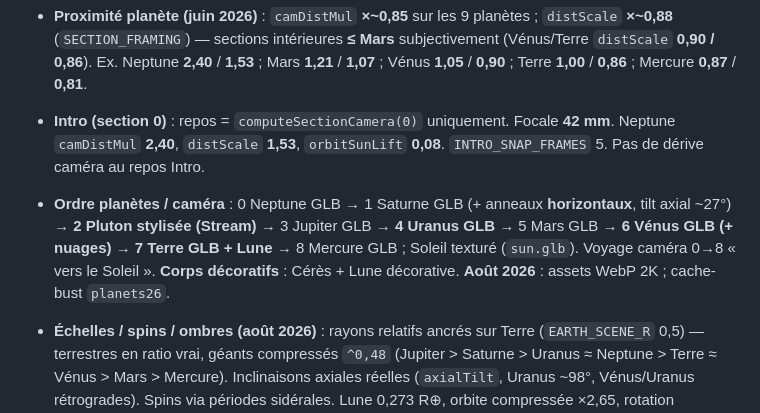
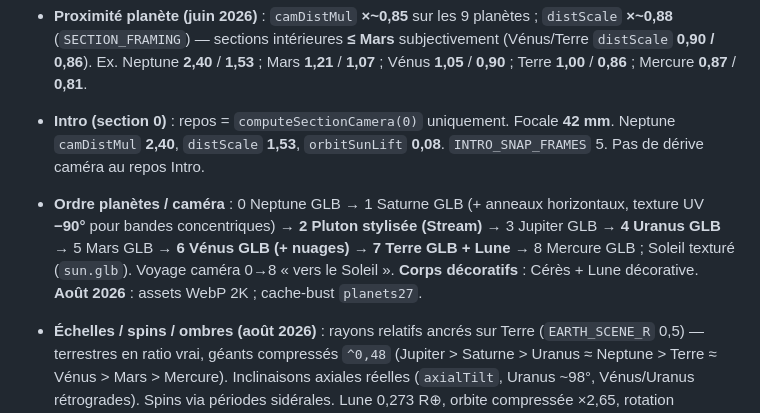
Before and after one commit to vincentchauvaux/hakou, a Markdown page: agent.md, the part around the change. GitHub-like rendering.

Commit message:
Docs: texture anneaux Saturne UV −90°.
Co-authored-by: Cursor <cursoragent@cursor.com>

```diff
--- a/agent.md
+++ b/agent.md
@@ -118,7 +118,7 @@
 
 - **Intro (section 0)** : repos = `computeSectionCamera(0)` uniquement. Focale **42 mm**. Neptune `camDistMul` **2,40**, `distScale` **1,53**, `orbitSunLift` **0,08**. `INTRO_SNAP_FRAMES` 5. Pas de dérive caméra au repos Intro.
 
-- **Ordre planètes / caméra** : 0 Neptune GLB → 1 Saturne GLB (+ anneaux **horizontaux**, tilt axial ~27°) → **2 Pluton stylisée (Stream)** → 3 Jupiter GLB → **4 Uranus GLB** → 5 Mars GLB → **6 Vénus GLB (+ nuages)** → **7 Terre GLB + Lune** → 8 Mercure GLB ; Soleil texturé (`sun.glb`). Voyage caméra 0→8 « vers le Soleil ». **Corps décoratifs** : Cérès + Lune décorative. **Août 2026** : assets WebP 2K ; cache-bust `planets26`.
+- **Ordre planètes / caméra** : 0 Neptune GLB → 1 Saturne GLB (+ anneaux horizontaux, texture UV **−90°** pour bandes concentriques) → **2 Pluton stylisée (Stream)** → 3 Jupiter GLB → **4 Uranus GLB** → 5 Mars GLB → **6 Vénus GLB (+ nuages)** → **7 Terre GLB + Lune** → 8 Mercure GLB ; Soleil texturé (`sun.glb`). Voyage caméra 0→8 « vers le Soleil ». **Corps décoratifs** : Cérès + Lune décorative. **Août 2026** : assets WebP 2K ; cache-bust `planets27`.
 
 - **Échelles / spins / ombres (août 2026)** : rayons relatifs ancrés sur Terre (`EARTH_SCENE_R` 0,5) — terrestres en ratio vrai, géants compressés `^0,48` (Jupiter > Saturne > Uranus ≈ Neptune > Terre ≈ Vénus > Mars > Mercure). Inclinaisons axiales réelles (`axialTilt`, Uranus ~98°, Vénus/Uranus rétrogrades). Spins via périodes sidérales. Lune 0,273 R⊕, orbite compressée ×2,65, rotation synchrone. **Soleil** DirectionalLight partagée (`sunKeyLight`) vers la planète active + ombres ; émissif GLB bas pour lire le terminateur.
 
```
